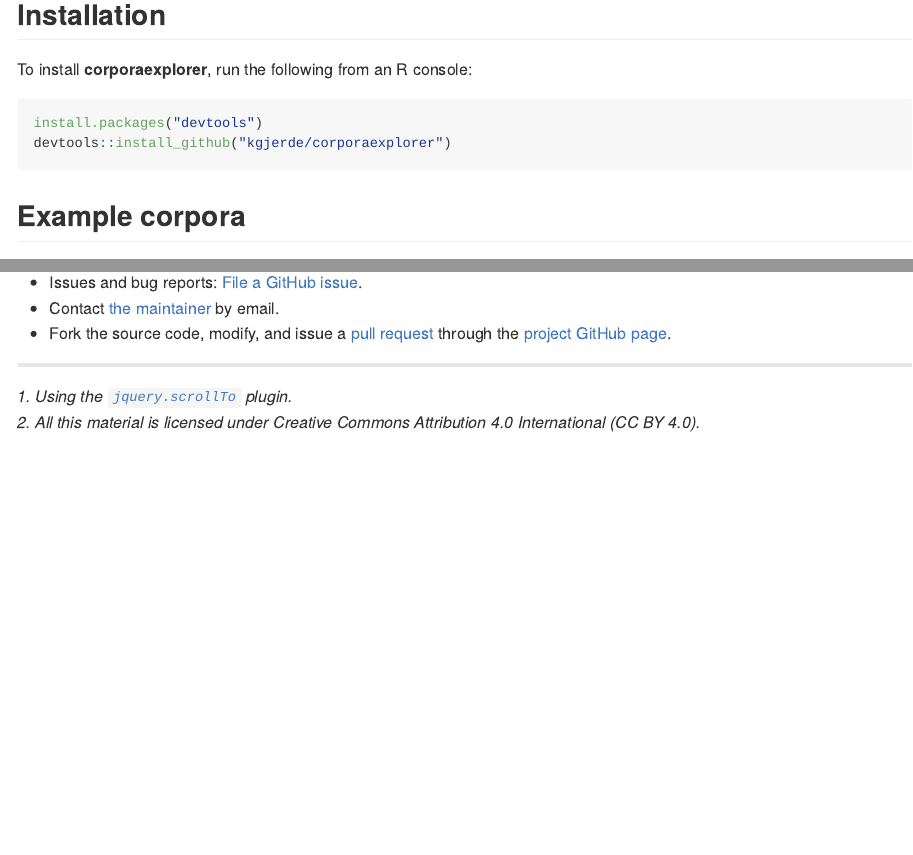
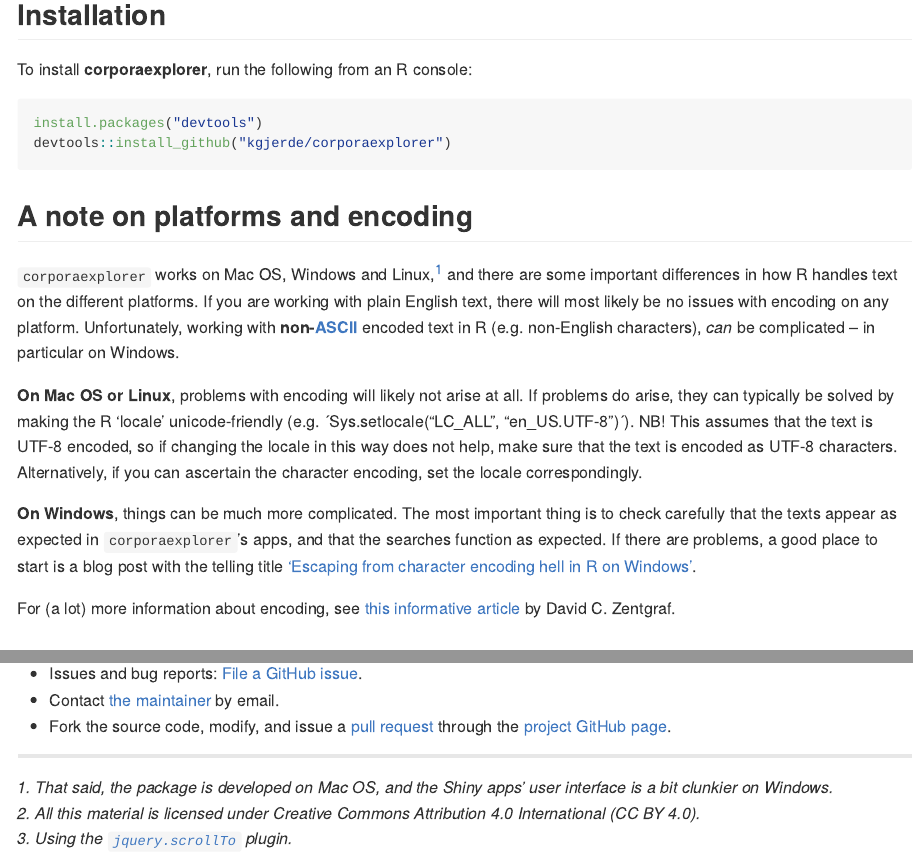
Before and after one commit to kgjerde/corporaexplorer, an R Markdown document (README.Rmd): the page in a window 1100 px wide, from 820 px down, and a second part further down, joined at a grey line. The pictures show the output file README.md that the author committed with the source, drawn offline in the style of GitHub; badge pictures from the web are left out.

Commit message:
Add cautionary note about character encoding, in particular Windows.

````diff
--- a/README.Rmd
+++ b/README.Rmd
@@ -60,6 +60,37 @@
 install.packages("devtools")
 devtools::install_github("kgjerde/corporaexplorer")
 ```
+
+
+## A note on platforms and encoding
+
+`corporaexplorer` works on Mac OS, Windows and Linux,<sup>[1](#myfootnote1)</sup>
+and there are some important differences in how R handles text
+on the different platforms.
+If you are working with plain English text,
+there will most likely be no issues with encoding on any platform.
+Unfortunately, working with
+**non-[ASCII](https://en.wikipedia.org/wiki/ASCII)** encoded text in R
+(e.g. non-English characters), *can* be complicated -- in particular on Windows.
+
+**On Mac OS or Linux**, problems with encoding will likely not arise at all.
+If problems do arise, they can typically be solved by
+making the R 'locale' unicode-friendly (e.g. ´Sys.setlocale("LC_ALL", "en_US.UTF-8")´). NB! This assumes that the text is UTF-8 encoded,
+so if changing the locale in this way does not help,
+make sure that the text is encoded as UTF-8 characters.
+Alternatively, if you can ascertain the character encoding, set the locale correspondingly.
+
+**On Windows**, things can be much more complicated.
+The most important thing is to check carefully that
+the texts appear as expected in `corporaexplorer`'s apps,
+and that the searches function as expected.
+If there are problems, a good place to start is a
+blog post with the telling title
+['Escaping from character encoding hell in R on Windows'](https://dss.iq.harvard.edu/blog/escaping-character-encoding-hell-r-windows).
+
+For (a lot) more information about encoding, see
+[this informative article](http://kunststube.net/encoding/)
+by David C. Zentgraf.
 
 
 ## Example corpora
@@ -296,5 +327,6 @@
 
 <hr>
 
-<a name="myfootnote1">*1</a>. Using the [`jquery.scrollTo`](https://github.com/flesler/jquery.scrollTo) plugin.*
+<a name="myfootnote1">*1</a>. That said, the package is developed on Mac OS, and the Shiny apps' user interface is a bit clunkier on Windows.*
 <a name="myfootnote2">*2</a>. All this material is licensed under Creative Commons Attribution 4.0 International (CC BY 4.0).*
+<a name="myfootnote3">*3</a>. Using the [`jquery.scrollTo`](https://github.com/flesler/jquery.scrollTo) plugin.*
````
Also changed, not shown: README.md, README.Rmd (2 more changed lines).
